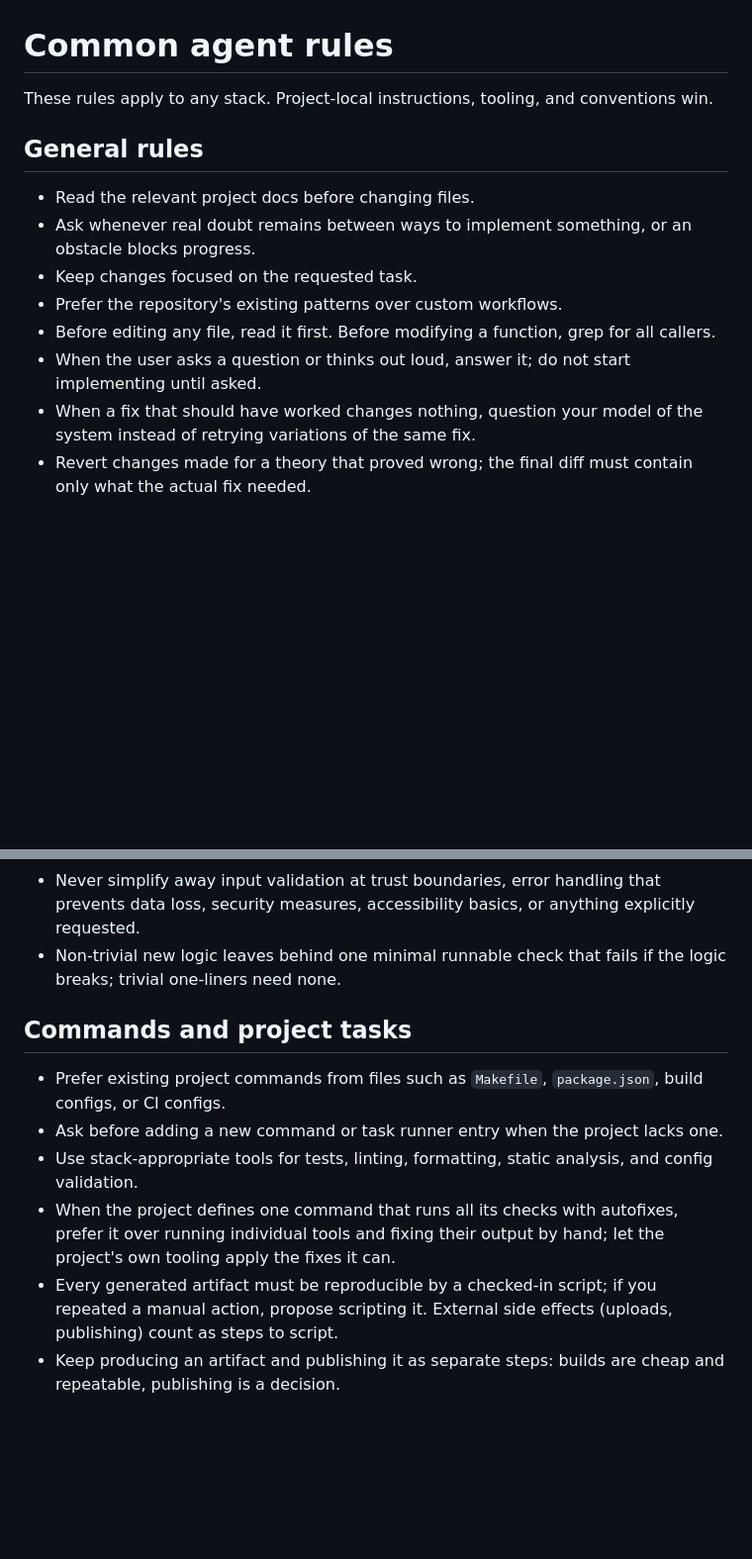
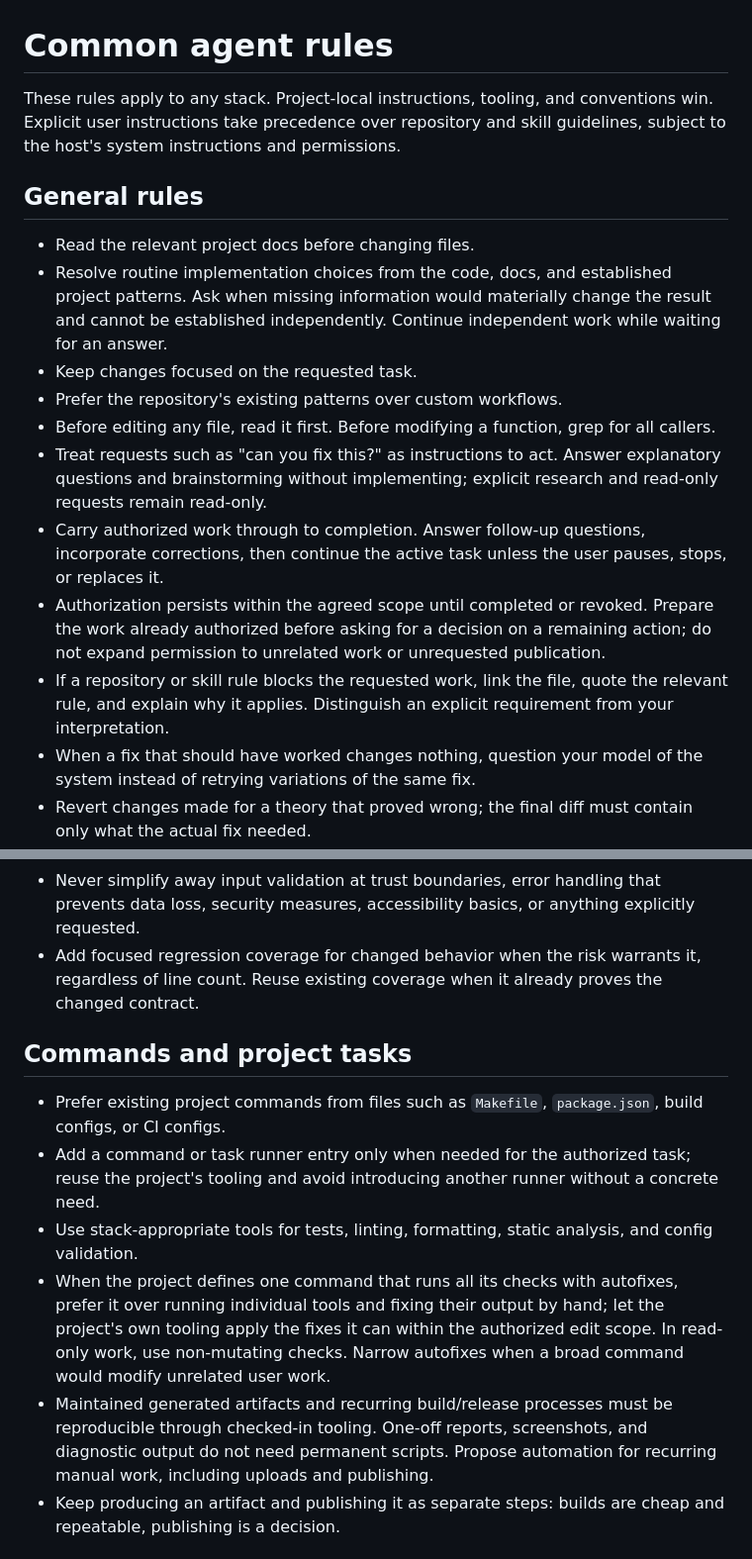
Before and after one commit to hu553in/flash-games, a Markdown page: AGENTS.md, 2 parts joined by grey strips. Shown at 99% size. Drawn GitHub-style; blank space fills up the shorter version.

Commit message:
docs: refine agent instructions

```diff
--- a/AGENTS.md
+++ b/AGENTS.md
@@ -1,17 +1,27 @@
 # Common agent rules
 
-These rules apply to any stack. Project-local instructions, tooling, and conventions win.
+These rules apply to any stack. Project-local instructions, tooling, and conventions win. Explicit
+user instructions take precedence over repository and skill guidelines, subject to the host's system
+instructions and permissions.
 
 ## General rules
 
 - Read the relevant project docs before changing files.
-- Ask whenever real doubt remains between ways to implement something, or an obstacle blocks
-  progress.
+- Resolve routine implementation choices from the code, docs, and established project patterns. Ask
+  when missing information would materially change the result and cannot be established
+  independently. Continue independent work while waiting for an answer.
 - Keep changes focused on the requested task.
 - Prefer the repository's existing patterns over custom workflows.
 - Before editing any file, read it first. Before modifying a function, grep for all callers.
-- When the user asks a question or thinks out loud, answer it; do not start implementing until
-  asked.
+- Treat requests such as "can you fix this?" as instructions to act. Answer explanatory questions
+  and brainstorming without implementing; explicit research and read-only requests remain read-only.
+- Carry authorized work through to completion. Answer follow-up questions, incorporate corrections,
+  then continue the active task unless the user pauses, stops, or replaces it.
+- Authorization persists within the agreed scope until completed or revoked. Prepare the work
+  already authorized before asking for a decision on a remaining action; do not expand permission to
+  unrelated work or unrequested publication.
+- If a repository or skill rule blocks the requested work, link the file, quote the relevant rule,
+  and explain why it applies. Distinguish an explicit requirement from your interpretation.
 - When a fix that should have worked changes nothing, question your model of the system instead of
   retrying variations of the same fix.
 - Revert changes made for a theory that proved wrong; the final diff must contain only what the
@@ -53,22 +63,24 @@ These rules apply to any stack. Project-local instructions, tooling, and convent
   the upgrade path.
 - Never simplify away input validation at trust boundaries, error handling that prevents data loss,
   security measures, accessibility basics, or anything explicitly requested.
-- Non-trivial new logic leaves behind one minimal runnable check that fails if the logic breaks;
-  trivial one-liners need none.
+- Add focused regression coverage for changed behavior when the risk warrants it, regardless of line
+  count. Reuse existing coverage when it already proves the changed contract.
 
 ## Commands and project tasks
 
 - Prefer existing project commands from files such as `Makefile`, `package.json`, build configs, or
   CI configs.
-- Ask before adding a new command or task runner entry when the project lacks one.
+- Add a command or task runner entry only when needed for the authorized task; reuse the project's
+  tooling and avoid introducing another runner without a concrete need.
 - Use stack-appropriate tools for tests, linting, formatting, static analysis, and config
   validation.
 - When the project defines one command that runs all its checks with autofixes, prefer it over
   running individual tools and fixing their output by hand; let the project's own tooling apply the
-  fixes it can.
-- Every generated artifact must be reproducible by a checked-in script; if you repeated a manual
-  action, propose scripting it. External side effects (uploads, publishing) count as steps to
-  script.
+  fixes it can within the authorized edit scope. In read-only work, use non-mutating checks. Narrow
+  autofixes when a broad command would modify unrelated user work.
+- Maintained generated artifacts and recurring build/release processes must be reproducible through
+  checked-in tooling. One-off reports, screenshots, and diagnostic output do not need permanent
+  scripts. Propose automation for recurring manual work, including uploads and publishing.
 - Keep producing an artifact and publishing it as separate steps: builds are cheap and repeatable,
   publishing is a decision.
 
```
Also changed, not shown: other parts of AGENTS.md (+22 -10 lines).
